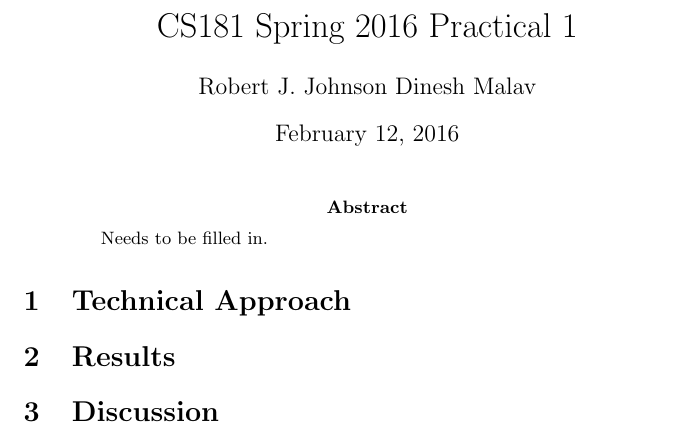
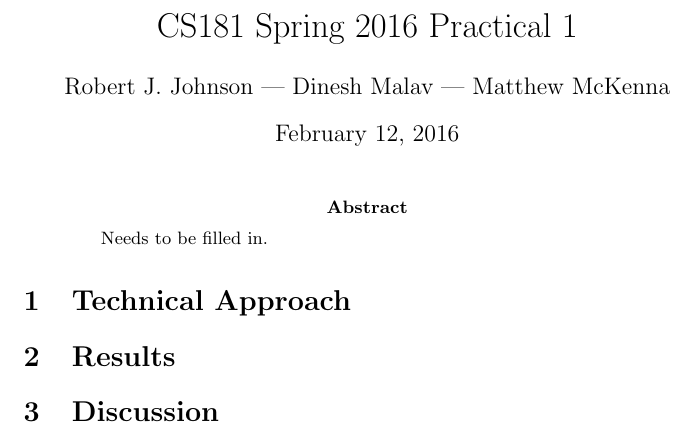
Before and after one commit to HarvardCS181Practical2016/practical_one, a LaTeX paper (practicalone.tex): part of the page, cut so that both start at the same text. Compiled offline with pdfLaTeX.

Commit message:
Updated group member names

```diff
--- a/practicalone.tex
+++ b/practicalone.tex
@@ -4,7 +4,7 @@
 \begin{document}
 
 \title{CS181 Spring 2016 Practical 1}
-\author{Robert J. Johnson Dinesh Malav}
+\author{Robert J. Johnson | Dinesh Malav | Matthew McKenna}
 
 
 \maketitle
```
Also changed, not shown: practicalone.pdf, practicalone.tex (1 more changed lines), 1 other file.
